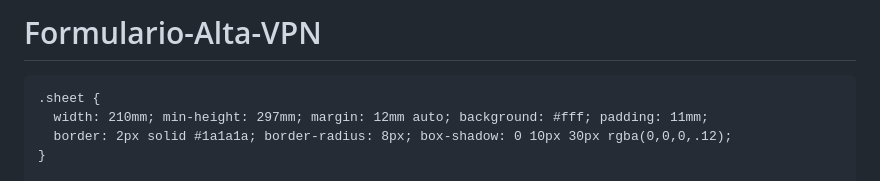
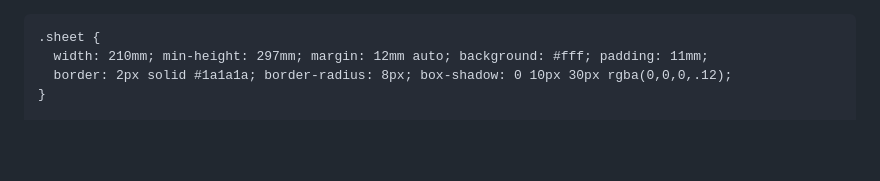
Before and after one commit to Mauri12-Tejeda/Formulario-Alta-VPN, a Markdown page: README.md, the part around the change. Rendered like a GitHub page; blank space fills up the shorter version.

```diff
--- a/README.md
+++ b/README.md
@@ -1,5 +1,5 @@
-# Formulario-Alta-VPN
-<!DOCTYPE html>
+
+
 <html lang="es">
 <head>
   <meta charset="utf-8" />
```
